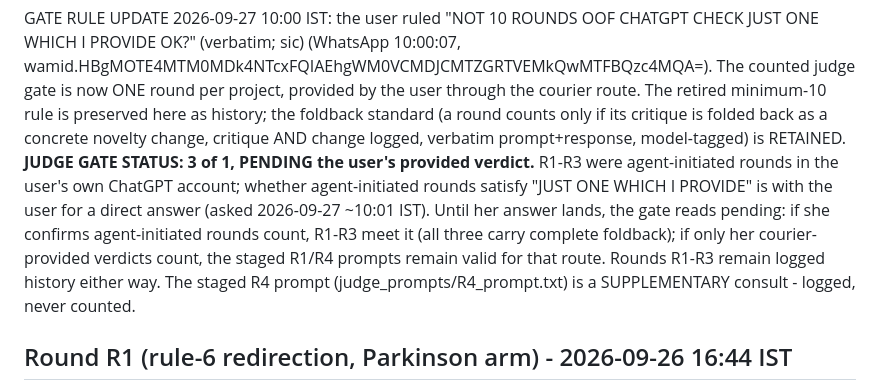
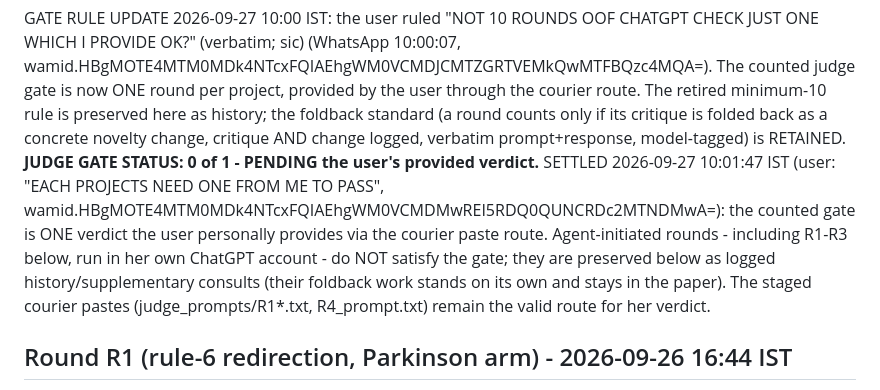
Before and after one commit to uditakankananonononono/mega27-13b-deep-rl-4-5, a Markdown page: JUDGE_ROUNDS.md, the part around the change. Drawn GitHub-style.

Commit message:
Gate settled (user 10:01:47): one verdict SHE provides via courier; R1-R3 agent-initiated = preserved history, gate 0 of 1 pending her verdict

```diff
--- a/JUDGE_ROUNDS.md
+++ b/JUDGE_ROUNDS.md
@@ -10,14 +10,14 @@ The counted judge gate is now ONE round per project, provided by the user throug
 courier route. The retired minimum-10 rule is preserved here as history; the foldback
 standard (a round counts only if its critique is folded back as a concrete novelty
 change, critique AND change logged, verbatim prompt+response, model-tagged) is RETAINED.
-**JUDGE GATE STATUS: 3 of 1, PENDING the user's provided verdict.** R1-R3 were
-agent-initiated rounds in the user's own ChatGPT account; whether agent-initiated rounds
-satisfy "JUST ONE WHICH I PROVIDE" is with the user for a direct answer (asked 2026-09-27
-~10:01 IST). Until her answer lands, the gate reads pending: if she confirms agent-initiated
-rounds count, R1-R3 meet it (all three carry complete foldback); if only her
-courier-provided verdicts count, the staged R1/R4 prompts remain valid for that route.
-Rounds R1-R3 remain logged history either way. The staged R4 prompt
-(judge_prompts/R4_prompt.txt) is a SUPPLEMENTARY consult - logged, never counted.
+**JUDGE GATE STATUS: 0 of 1 - PENDING the user's provided verdict.** SETTLED
+2026-09-27 10:01:47 IST (user: "EACH PROJECTS NEED ONE FROM ME TO PASS",
+wamid.HBgMOTE4MTM0MDk4NTcxFQIAEhgWM0VCMDMwREI5RDQ0QUNCRDc2MTNDMwA=): the counted gate is
+ONE verdict the user personally provides via the courier paste route. Agent-initiated
+rounds - including R1-R3 below, run in her own ChatGPT account - do NOT satisfy the gate;
+they are preserved below as logged history/supplementary consults (their foldback work
+stands on its own and stays in the paper). The staged courier pastes
+(judge_prompts/R1*.txt, R4_prompt.txt) remain the valid route for her verdict.
 
 ## Round R1 (rule-6 redirection, Parkinson arm) - 2026-09-26 16:44 IST
 
```
